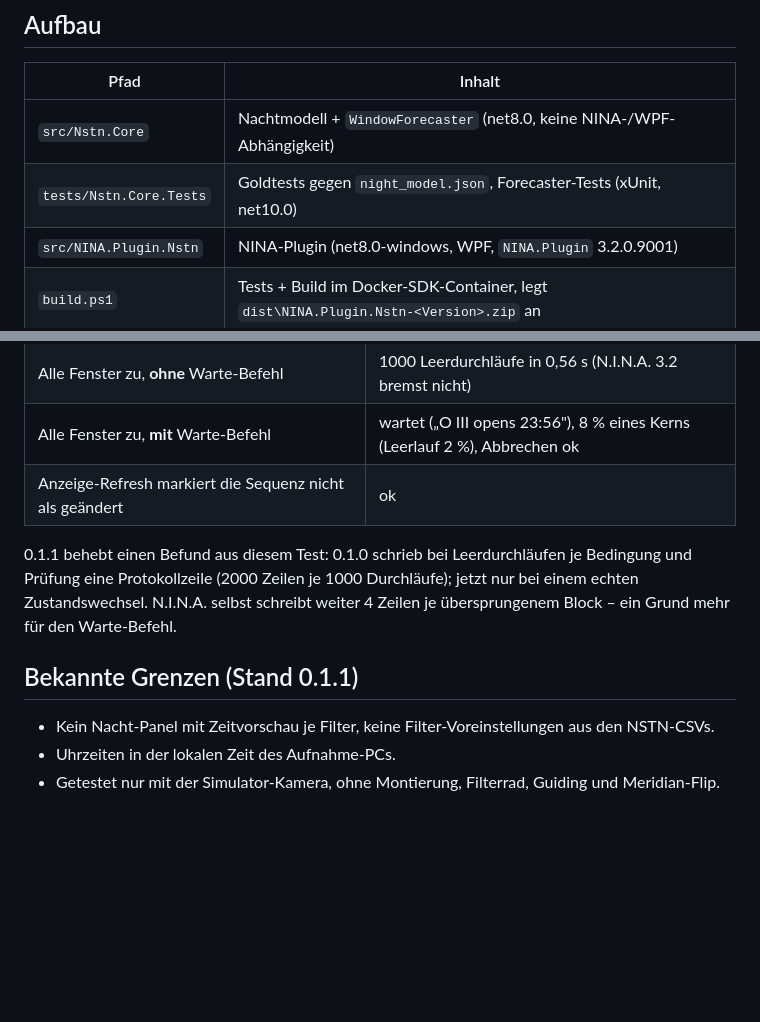
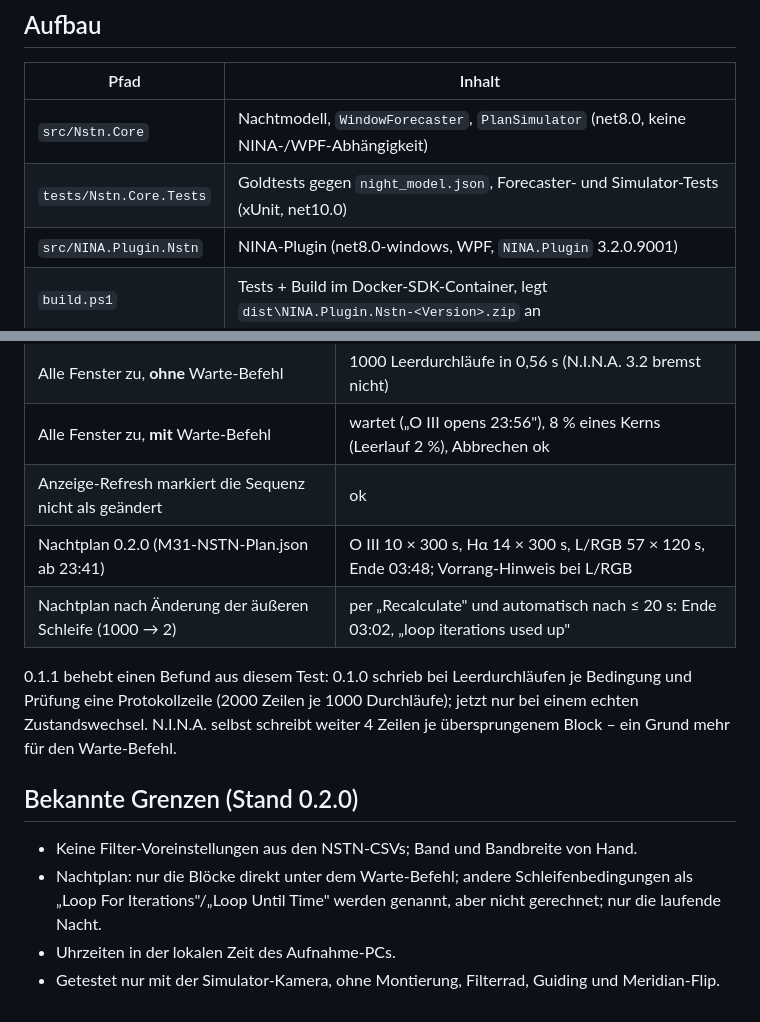
Before and after one commit to R1L0BBQ/nina.plugin.nstn, a Markdown page: README.md, 2 parts joined by grey strips. Drawn GitHub-style; blank space fills up the shorter version.

```diff
--- a/README.md
+++ b/README.md
@@ -14,8 +14,8 @@ Goldfixtures geprüft (`tests/Nstn.Core.Tests/golden/`).
 
 | Pfad | Inhalt |
 |---|---|
-| `src/Nstn.Core` | Nachtmodell + `WindowForecaster` (net8.0, keine NINA-/WPF-Abhängigkeit) |
-| `tests/Nstn.Core.Tests` | Goldtests gegen `night_model.json`, Forecaster-Tests (xUnit, net10.0) |
+| `src/Nstn.Core` | Nachtmodell, `WindowForecaster`, `PlanSimulator` (net8.0, keine NINA-/WPF-Abhängigkeit) |
+| `tests/Nstn.Core.Tests` | Goldtests gegen `night_model.json`, Forecaster- und Simulator-Tests (xUnit, net10.0) |
 | `src/NINA.Plugin.Nstn` | NINA-Plugin (net8.0-windows, WPF, `NINA.Plugin` 3.2.0.9001) |
 | `build.ps1` | Tests + Build im Docker-SDK-Container, legt `dist\NINA.Plugin.Nstn-<Version>.zip` an |
 
@@ -88,15 +113,20 @@ Elternteil und findet sein Ziel nicht.
 | Alle Fenster zu, **ohne** Warte-Befehl | 1000 Leerdurchläufe in 0,56 s (N.I.N.A. 3.2 bremst nicht) |
 | Alle Fenster zu, **mit** Warte-Befehl | wartet („O III opens 23:56"), 8 % eines Kerns (Leerlauf 2 %), Abbrechen ok |
 | Anzeige-Refresh markiert die Sequenz nicht als geändert | ok |
+| Nachtplan 0.2.0 (M31-NSTN-Plan.json ab 23:41) | O III 10 × 300 s, Hα 14 × 300 s, L/RGB 57 × 120 s, Ende 03:48; Vorrang-Hinweis bei L/RGB |
+| Nachtplan nach Änderung der äußeren Schleife (1000 → 2) | per „Recalculate" und automatisch nach ≤ 20 s: Ende 03:02, „loop iterations used up" |
 
 0.1.1 behebt einen Befund aus diesem Test: 0.1.0 schrieb bei Leerdurchläufen je
 Bedingung und Prüfung eine Protokollzeile (2000 Zeilen je 1000 Durchläufe); jetzt nur bei
 einem echten Zustandswechsel. N.I.N.A. selbst schreibt weiter 4 Zeilen je übersprungenem
 Block – ein Grund mehr für den Warte-Befehl.
 
-## Bekannte Grenzen (Stand 0.1.1)
+## Bekannte Grenzen (Stand 0.2.0)
 
-- Kein Nacht-Panel mit Zeitvorschau je Filter, keine Filter-Voreinstellungen aus den NSTN-CSVs.
+- Keine Filter-Voreinstellungen aus den NSTN-CSVs; Band und Bandbreite von Hand.
+- Nachtplan: nur die Blöcke direkt unter dem Warte-Befehl; andere Schleifenbedingungen als
+  „Loop For Iterations"/„Loop Until Time" werden genannt, aber nicht gerechnet; nur die
+  laufende Nacht.
 - Uhrzeiten in der lokalen Zeit des Aufnahme-PCs.
 - Getestet nur mit der Simulator-Kamera, ohne Montierung, Filterrad, Guiding und
   Meridian-Flip.
```
Also changed, not shown: other parts of README.md (+34 -9 lines), docs/night-plan-0.2.0.jpg (added), 12 other files.
